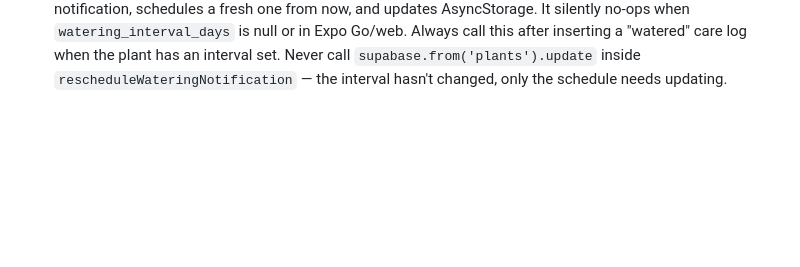
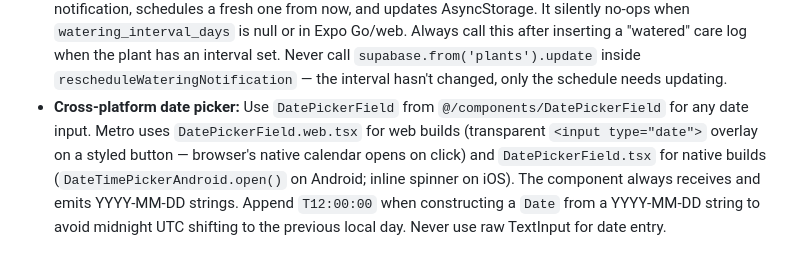
Before and after one commit to kcwalr13/viriditas, a Markdown page: CLAUDE.md, the part around the change. Rendered like a GitHub page; blank space fills up the shorter version.

Commit message:
Docs: mark Phase 11C done, add DatePickerField pattern to CLAUDE.md
Co-Authored-By: Claude Sonnet 4.6 <noreply@anthropic.com>

```diff
--- a/CLAUDE.md
+++ b/CLAUDE.md
@@ -181,3 +181,4 @@ requirements are — before it even looks at the photo.
 - **Care streak computation:** `new Date(isoStr).getFullYear/getMonth/getDate` all return local time, so converting UTC timestamps to YYYY-MM-DD using these methods gives local-timezone dates. Use this approach (not `toISOString().split('T')[0]`) to avoid day-boundary bugs in non-UTC timezones. A streak counts consecutive local calendar days with any care log. If today has no care yet, the streak is still "alive" if yesterday was logged — check yesterday before returning 0.
 - **Urgency sort on plant grid:** Sort the enriched PlantCard array with `statusOrder = { overdue: 0, 'due-soon': 1, good: 2, unset: 3 }` before setting state. JavaScript's `Array.sort` is stable in V8/Hermes, so plants within each tier keep their original creation order.
 - **Notification sync with care logging:** Watering notifications must be rescheduled every time a "watered" care log is saved, otherwise the push alert fires on the original schedule while the in-app badge shows the correct remaining time. The `rescheduleWateringNotification(days)` helper in Plant Detail cancels the existing notification, schedules a fresh one from now, and updates AsyncStorage. It silently no-ops when `watering_interval_days` is null or in Expo Go/web. Always call this after inserting a "watered" care log when the plant has an interval set. Never call `supabase.from('plants').update` inside `rescheduleWateringNotification` — the interval hasn't changed, only the schedule needs updating.
+- **Cross-platform date picker:** Use `DatePickerField` from `@/components/DatePickerField` for any date input. Metro uses `DatePickerField.web.tsx` for web builds (transparent `<input type="date">` overlay on a styled button — browser's native calendar opens on click) and `DatePickerField.tsx` for native builds (`DateTimePickerAndroid.open()` on Android; inline spinner on iOS). The component always receives and emits YYYY-MM-DD strings. Append `T12:00:00` when constructing a `Date` from a YYYY-MM-DD string to avoid midnight UTC shifting to the previous local day. Never use raw TextInput for date entry.
```
Also changed, not shown: ROADMAP.md (+9 -4 lines).
